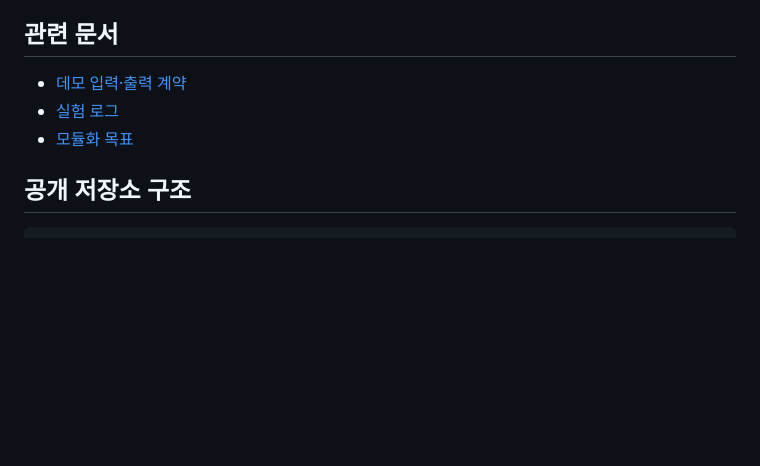
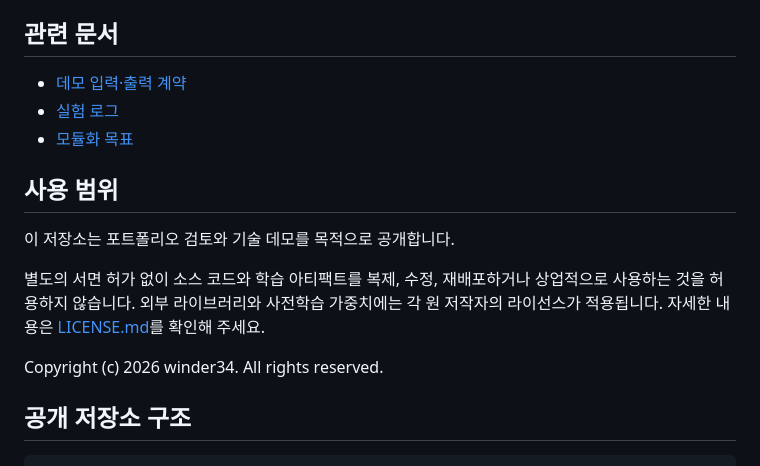
Before and after one commit to winder34/dual-line-perception-judgment, a Markdown page: README.md, the part around the change. Drawn GitHub-style; blank space fills up the shorter version.

Commit message:
Add portfolio usage and license notice

````diff
--- a/README.md
+++ b/README.md
@@ -231,6 +231,14 @@ python -m tools.serve_dual_line_demo --device cpu
 - [실험 로그](docs/dual_line_experiment_log_ko.md)
 - [모듈화 목표](docs/modularization_goal_ko.md)
 
+## 사용 범위
+
+이 저장소는 포트폴리오 검토와 기술 데모를 목적으로 공개합니다.
+
+별도의 서면 허가 없이 소스 코드와 학습 아티팩트를 복제, 수정, 재배포하거나 상업적으로 사용하는 것을 허용하지 않습니다. 외부 라이브러리와 사전학습 가중치에는 각 원 저작자의 라이선스가 적용됩니다. 자세한 내용은 [LICENSE.md](LICENSE.md)를 확인해 주세요.
+
+Copyright (c) 2026 winder34. All rights reserved.
+
 ## 공개 저장소 구조
 
 ```text
````
Also changed, not shown: LICENSE.md (added, +11 -0 lines).
